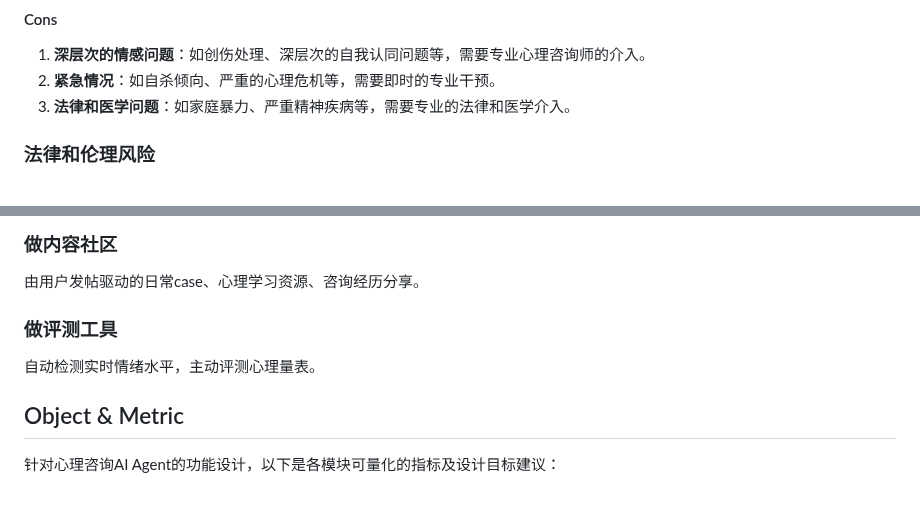
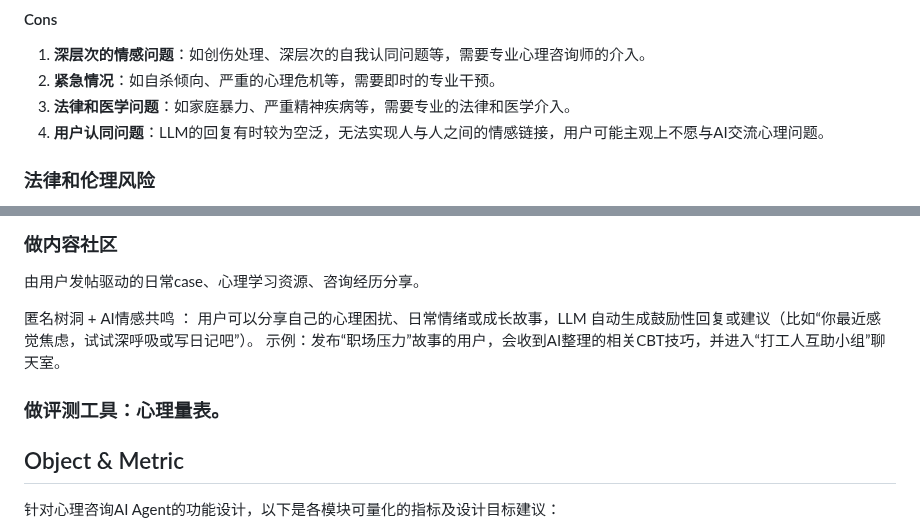
Before and after one commit to Ryan-Chen-Yuan/HKU-Capstone-XY, a Markdown page: docs/Detailed Proposal(Draft).md, 2 parts joined by grey strips. GitHub-like rendering; blank space fills up the shorter version.

Commit message:
docs: initial commmit test for community function.

```diff
--- a/docs/Detailed Proposal(Draft).md
+++ b/docs/Detailed Proposal(Draft).md
@@ -28,6 +28,7 @@
 1. **深层次的情感问题**：如创伤处理、深层次的自我认同问题等，需要专业心理咨询师的介入。
 2. **紧急情况**：如自杀倾向、严重的心理危机等，需要即时的专业干预。
 3. **法律和医学问题**：如家庭暴力、严重精神疾病等，需要专业的法律和医学介入。
+4. **用户认同问题**：LLM的回复有时较为空泛，无法实现人与人之间的情感链接，用户可能主观上不愿与AI交流心理问题。
 
 ### 法律和伦理风险
 
@@ -51,9 +52,10 @@ AI倾听情绪输出，给予情绪肯定。
 
 由用户发帖驱动的日常case、心理学习资源、咨询经历分享。
 
-### 做评测工具
+匿名树洞 + AI情感共鸣 ： 用户可以分享自己的心理困扰、日常情绪或成长故事，LLM 自动生成鼓励性回复或建议（比如“你最近感觉焦虑，试试深呼吸或写日记吧”）。
+示例：发布“职场压力”故事的用户，会收到AI整理的相关CBT技巧，并进入“打工人互助小组”聊天室。
 
-自动检测实时情绪水平，主动评测心理量表。
+### 做评测工具：心理量表。
 
 ## Object & Metric
 
```
